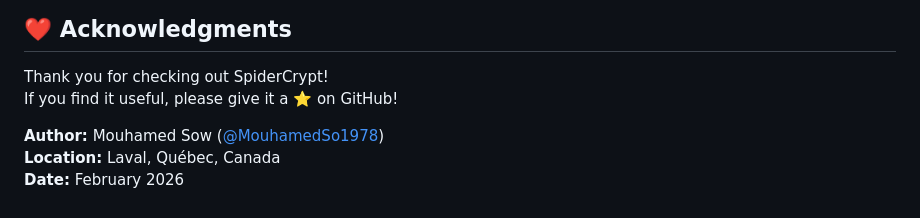
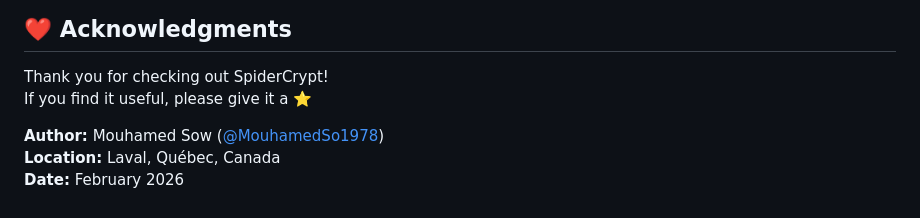
Before and after one commit to Mouhawos/Spidercrypt_CLI, a Markdown page: README.md, the part around the change. GitHub-like rendering.

```diff
--- a/README.md
+++ b/README.md
@@ -154,7 +154,7 @@ This project is licensed under the [MIT License](LICENSE) — free to use, modif
 ## ❤️ Acknowledgments
 
 Thank you for checking out SpiderCrypt!
-If you find it useful, please give it a ⭐ on GitHub!
+If you find it useful, please give it a ⭐
 
 **Author:** Mouhamed Sow ([@MouhamedSo1978](https://github.com/MouhamedSo1978))
 **Location:** Laval, Québec, Canada
```
